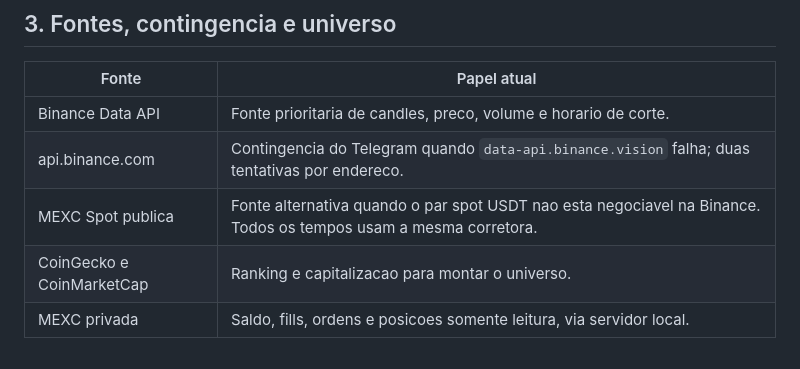
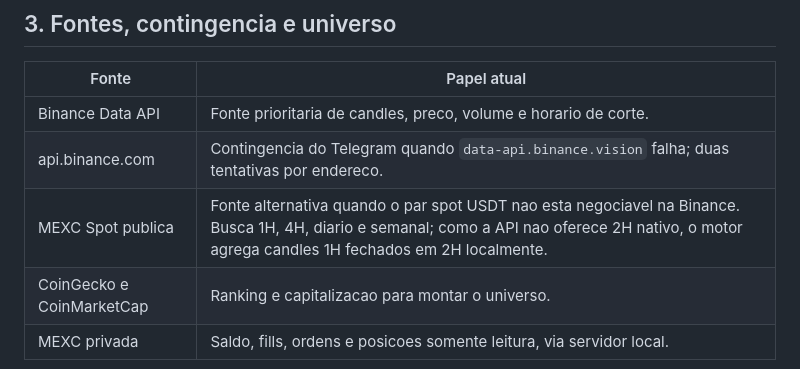
Before and after one commit to ronyekinha-alt/sentinel_scam_dashboard, a Markdown page: documentacao/DOCUMENTACAO_COMPLETA.md, the part around the change. GitHub-like rendering.

Commit message:
docs: explain MEXC 2H aggregation

```diff
--- a/documentacao/DOCUMENTACAO_COMPLETA.md
+++ b/documentacao/DOCUMENTACAO_COMPLETA.md
@@ -35,7 +35,7 @@ Existem dois repositorios publicados: `sentinel_scam_dashboard` e `sentinel-trad
 |---|---|
 | Binance Data API | Fonte prioritaria de candles, preco, volume e horario de corte. |
 | api.binance.com | Contingencia do Telegram quando `data-api.binance.vision` falha; duas tentativas por endereco. |
-| MEXC Spot publica | Fonte alternativa quando o par spot USDT nao esta negociavel na Binance. Todos os tempos usam a mesma corretora. |
+| MEXC Spot publica | Fonte alternativa quando o par spot USDT nao esta negociavel na Binance. Busca 1H, 4H, diario e semanal; como a API nao oferece 2H nativo, o motor agrega candles 1H fechados em 2H localmente. |
 | CoinGecko e CoinMarketCap | Ranking e capitalizacao para montar o universo. |
 | MEXC privada | Saldo, fills, ordens e posicoes somente leitura, via servidor local. |
 
```
